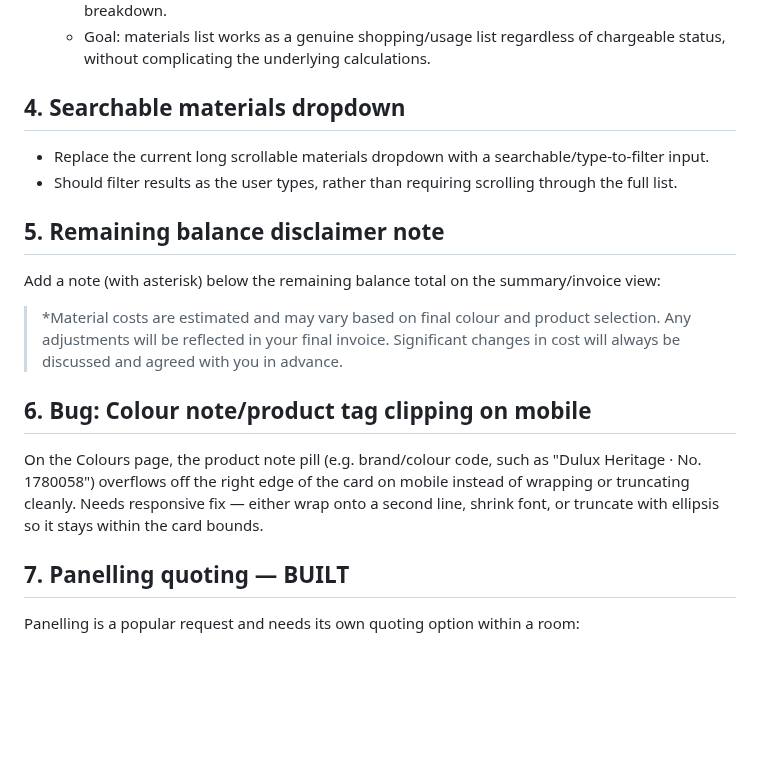
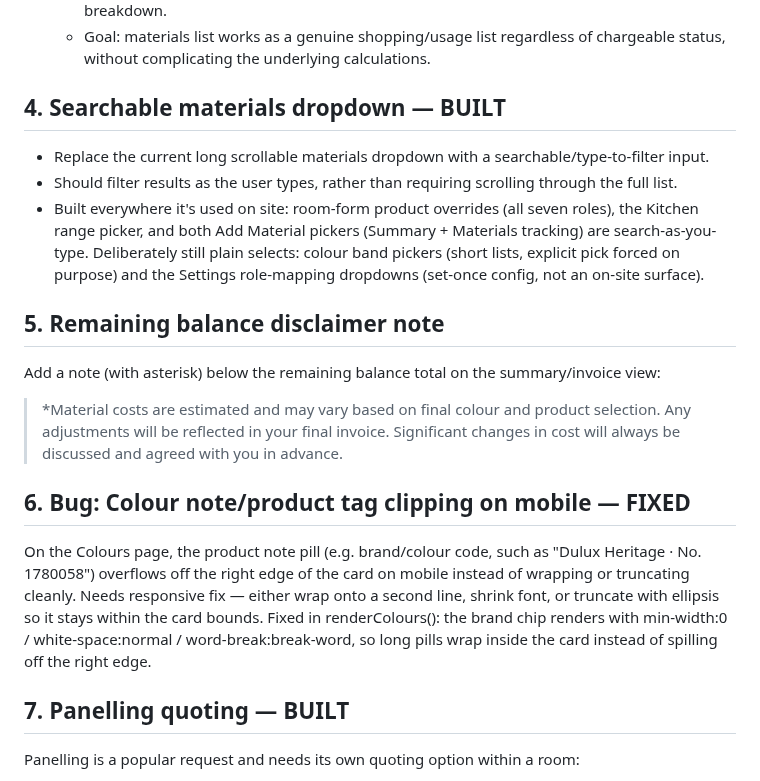
Before and after one commit to nickyhawkins/nh-estimator, a Markdown page: estimating-app-edits.md, the part around the change. GitHub-like rendering; blank space fills up the shorter version.

Commit message:
Mark edits list #4 (searchable dropdown) and #6 (colour pill clipping) as built
Both were already implemented: the range pickers used on site are all
search-as-you-type (room overrides, kitchen, both Add Material pickers),
and the Colours tab brand chip wraps within the card on narrow screens.

Co-Authored-By: Claude Fable 5 <noreply@anthropic.com>
Claude-Session: https://claude.ai/code/session_01KAduEn3VsicaJdnqZnc8Q9

```diff
--- a/estimating-app-edits.md
+++ b/estimating-app-edits.md
@@ -22,17 +22,19 @@ Deleting materials from the summary page fails when trying to clear the entire l
   - This keeps the existing calculated pricing logic (Rooms/Kitchen/Panelling) untouched — manually added items are purely additive and never alter or recalculate the existing price breakdown.
   - Goal: materials list works as a genuine shopping/usage list regardless of chargeable status, without complicating the underlying calculations.
 
-## 4. Searchable materials dropdown
+## 4. Searchable materials dropdown — BUILT
 - Replace the current long scrollable materials dropdown with a searchable/type-to-filter input.
 - Should filter results as the user types, rather than requiring scrolling through the full list.
+- Built everywhere it's used on site: room-form product overrides (all seven roles), the Kitchen range picker, and both Add Material pickers (Summary + Materials tracking) are search-as-you-type. Deliberately still plain selects: colour band pickers (short lists, explicit pick forced on purpose) and the Settings role-mapping dropdowns (set-once config, not an on-site surface).
 
 ## 5. Remaining balance disclaimer note
 Add a note (with asterisk) below the remaining balance total on the summary/invoice view:
 
 > *Material costs are estimated and may vary based on final colour and product selection. Any adjustments will be reflected in your final invoice. Significant changes in cost will always be discussed and agreed with you in advance.
 
-## 6. Bug: Colour note/product tag clipping on mobile
+## 6. Bug: Colour note/product tag clipping on mobile — FIXED
 On the Colours page, the product note pill (e.g. brand/colour code, such as "Dulux Heritage · No. 1780058") overflows off the right edge of the card on mobile instead of wrapping or truncating cleanly. Needs responsive fix — either wrap onto a second line, shrink font, or truncate with ellipsis so it stays within the card bounds.
+Fixed in renderColours(): the brand chip renders with min-width:0 / white-space:normal / word-break:break-word, so long pills wrap inside the card instead of spilling off the right edge.
 
 ## 7. Panelling quoting — BUILT
 Panelling is a popular request and needs its own quoting option within a room:
```
